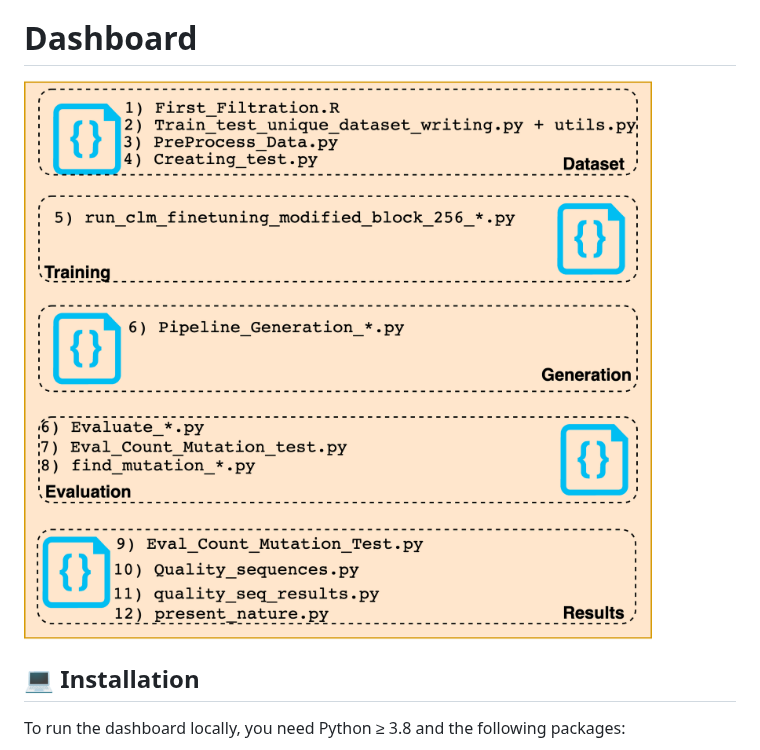
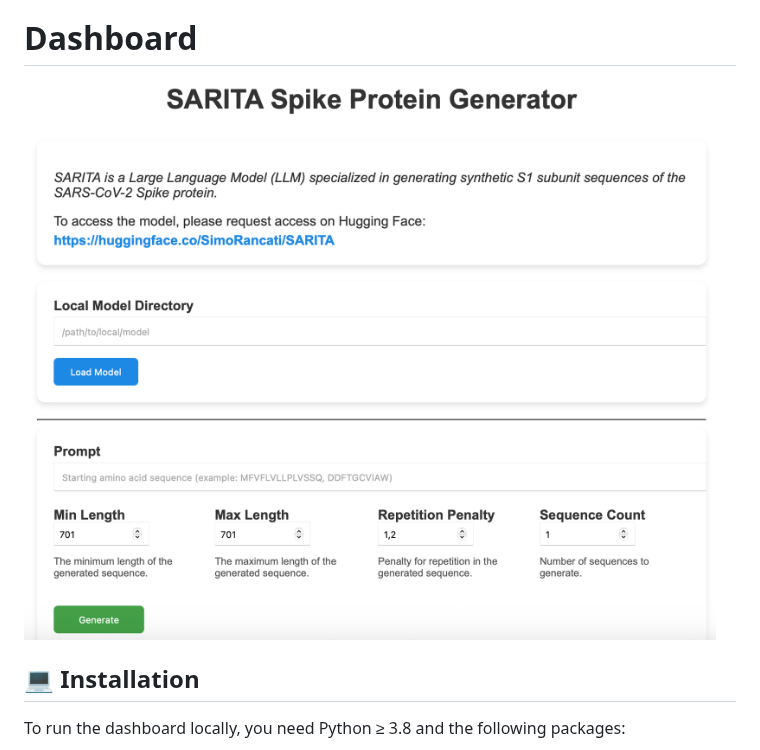
Before and after one commit to simoRancati/SARITA, a Markdown page: README.md, the part around the change. GitHub-like rendering.

```diff
--- a/README.md
+++ b/README.md
@@ -126,7 +126,7 @@ for i in range(len(start)):
 This Repository contains all the code used to built the [datatset](/Dataset), to [train the model](/Training), to [generate synthetic sequences](/Generation) and to [evaluate the different models](/Evaluation)
 
 # Dashboard
-![Symbol](PipeLineCodici.png)
+![Symbol](Dashboard.png)
 
 ## 💻 Installation
 
```
